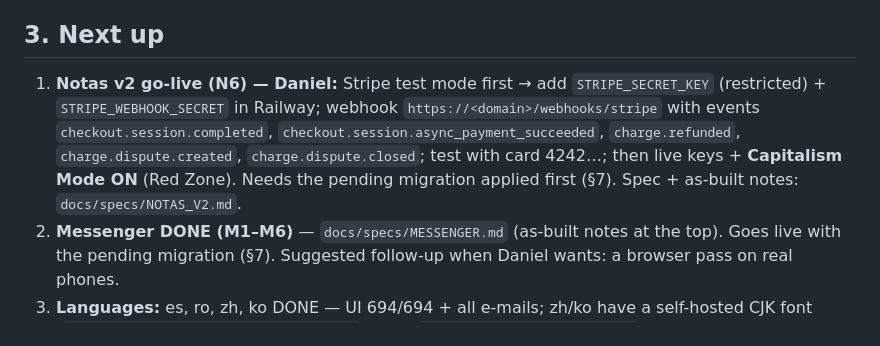
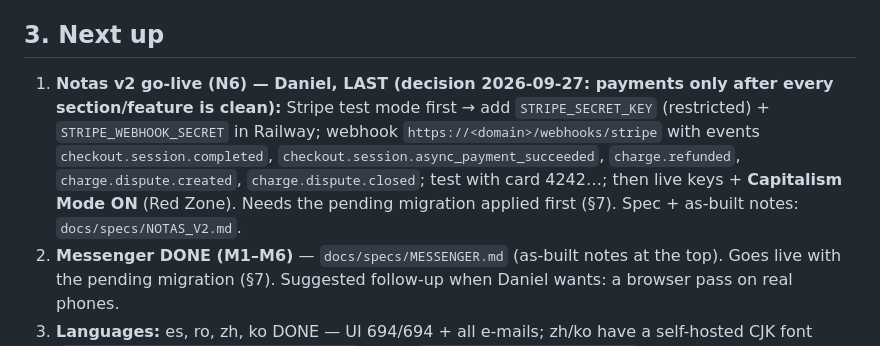
Before and after one commit to dbertholdo/VokalBoard-Github, a Markdown page: HANDOFF.md, the part around the change. Rendered like a GitHub page.

Commit message:
HANDOFF: payments go live last, after the cleanup
Co-Authored-By: Claude Opus 5.5 <noreply@anthropic.com>

```diff
--- a/HANDOFF.md
+++ b/HANDOFF.md
@@ -14,7 +14,7 @@
 - Preserve each other's changes; check `git status` before editing.
 
 ## 3. Next up
-1. **Notas v2 go-live (N6) — Daniel:** Stripe test mode first → add `STRIPE_SECRET_KEY` (restricted) + `STRIPE_WEBHOOK_SECRET` in Railway; webhook `https://<domain>/webhooks/stripe` with events `checkout.session.completed`, `checkout.session.async_payment_succeeded`, `charge.refunded`, `charge.dispute.created`, `charge.dispute.closed`; test with card 4242…; then live keys + **Capitalism Mode ON** (Red Zone). Needs the pending migration applied first (§7). Spec + as-built notes: `docs/specs/NOTAS_V2.md`.
+1. **Notas v2 go-live (N6) — Daniel, LAST (decision 2026-09-27: payments only after every section/feature is clean):** Stripe test mode first → add `STRIPE_SECRET_KEY` (restricted) + `STRIPE_WEBHOOK_SECRET` in Railway; webhook `https://<domain>/webhooks/stripe` with events `checkout.session.completed`, `checkout.session.async_payment_succeeded`, `charge.refunded`, `charge.dispute.created`, `charge.dispute.closed`; test with card 4242…; then live keys + **Capitalism Mode ON** (Red Zone). Needs the pending migration applied first (§7). Spec + as-built notes: `docs/specs/NOTAS_V2.md`.
 2. **Messenger DONE (M1–M6)** — `docs/specs/MESSENGER.md` (as-built notes at the top). Goes live with the pending migration (§7). Suggested follow-up when Daniel wants: a browser pass on real phones.
 3. **Languages:** es, ro, zh, ko DONE — UI 694/694 + all e-mails; zh/ko have a self-hosted CJK font (`app/static/fonts/noto-cjk/MANIFEST.md`; rerun `scripts/subset_cjk_fonts.py` after editing zh/ko.json). All AI drafts; native review still to do.
 4. Confirm the Railway `retention_worker` service runs — it now also does the account purge, Notas expiry and the 60-day conversation deletion.
```
